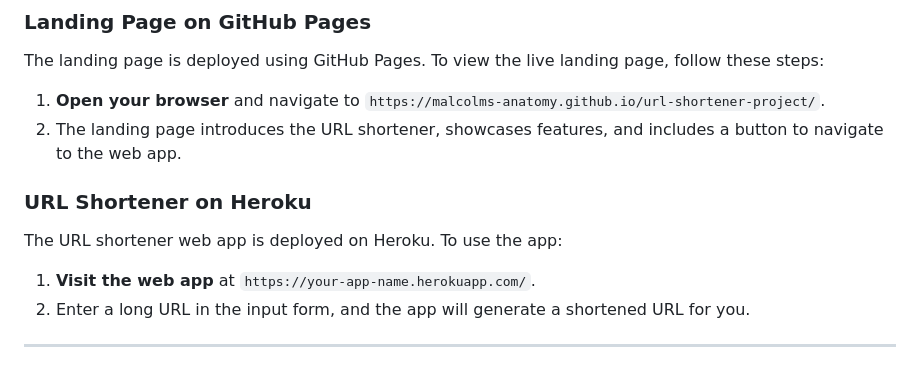
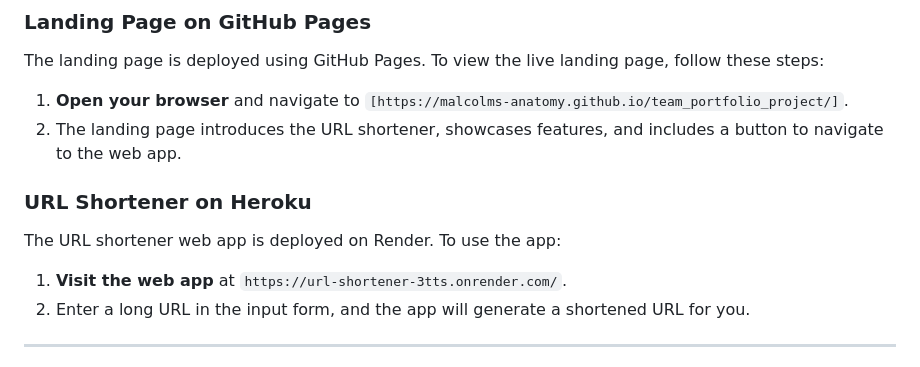
Before and after one commit to malcolms-anatomy/team_portfolio_project, a Markdown page: README.md, the part around the change printed below. Drawn GitHub-style.

```diff
--- a/README.md
+++ b/README.md
@@ -69,13 +69,13 @@ The URL Shortener Web App allows users to shorten long URLs into compact URLs fo
 ### Landing Page on GitHub Pages
 
 The landing page is deployed using GitHub Pages. To view the live landing page, follow these steps:
-1. **Open your browser** and navigate to `https://malcolms-anatomy.github.io/url-shortener-project/`.
+1. **Open your browser** and navigate to `[https://malcolms-anatomy.github.io/team_portfolio_project/]`.
 2. The landing page introduces the URL shortener, showcases features, and includes a button to navigate to the web app.
 
 ### URL Shortener on Heroku
 
-The URL shortener web app is deployed on Heroku. To use the app:
-1. **Visit the web app** at `https://your-app-name.herokuapp.com/`.
+The URL shortener web app is deployed on Render. To use the app:
+1. **Visit the web app** at `https://url-shortener-3tts.onrender.com/`.
 2. Enter a long URL in the input form, and the app will generate a shortened URL for you.
 
 ---
```
Also changed, not shown: other parts of README.md (+3 -3 lines).
